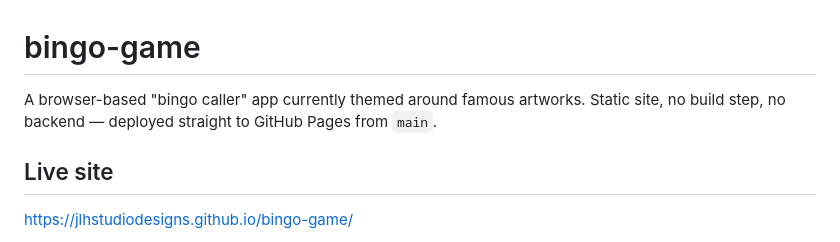
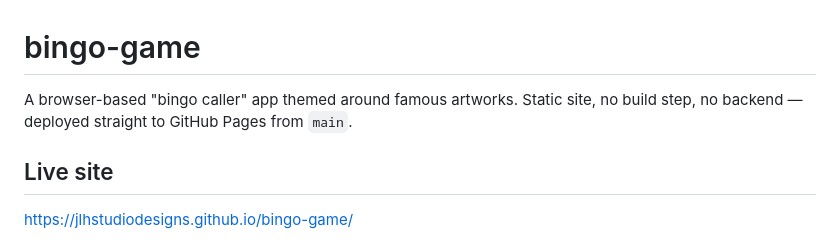
Before and after one commit to jlhstudiodesigns/bingo-game, a Markdown page: CLAUDE.md, the part around one of its changes. GitHub-like rendering.

```diff
--- a/CLAUDE.md
+++ b/CLAUDE.md
@@ -1,7 +1,7 @@
 # bingo-game
 
-A browser-based "bingo caller" app currently themed around famous artworks. Static
-site, no build step, no backend — deployed straight to GitHub Pages from `main`.
+A browser-based "bingo caller" app themed around famous artworks. Static site,
+no build step, no backend — deployed straight to GitHub Pages from `main`.
 
 ## Live site
 
```
Also changed, not shown: other parts of CLAUDE.md (+82 -36 lines).
